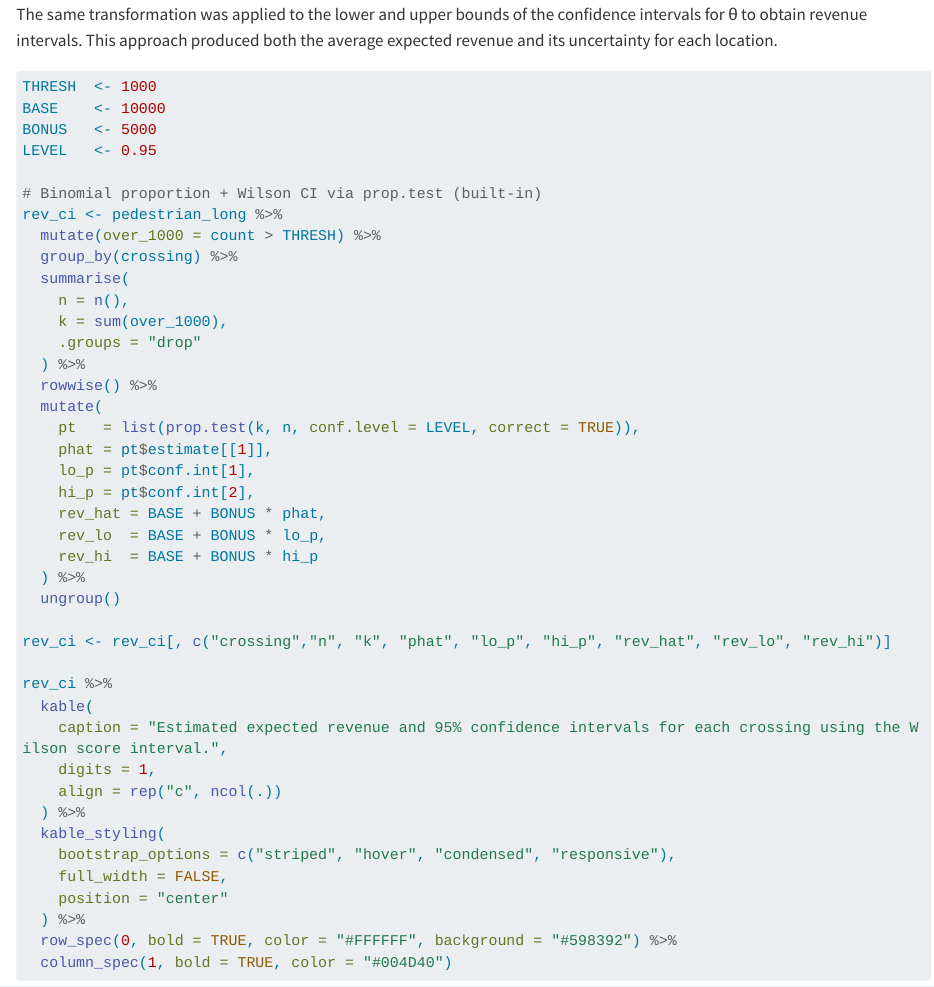
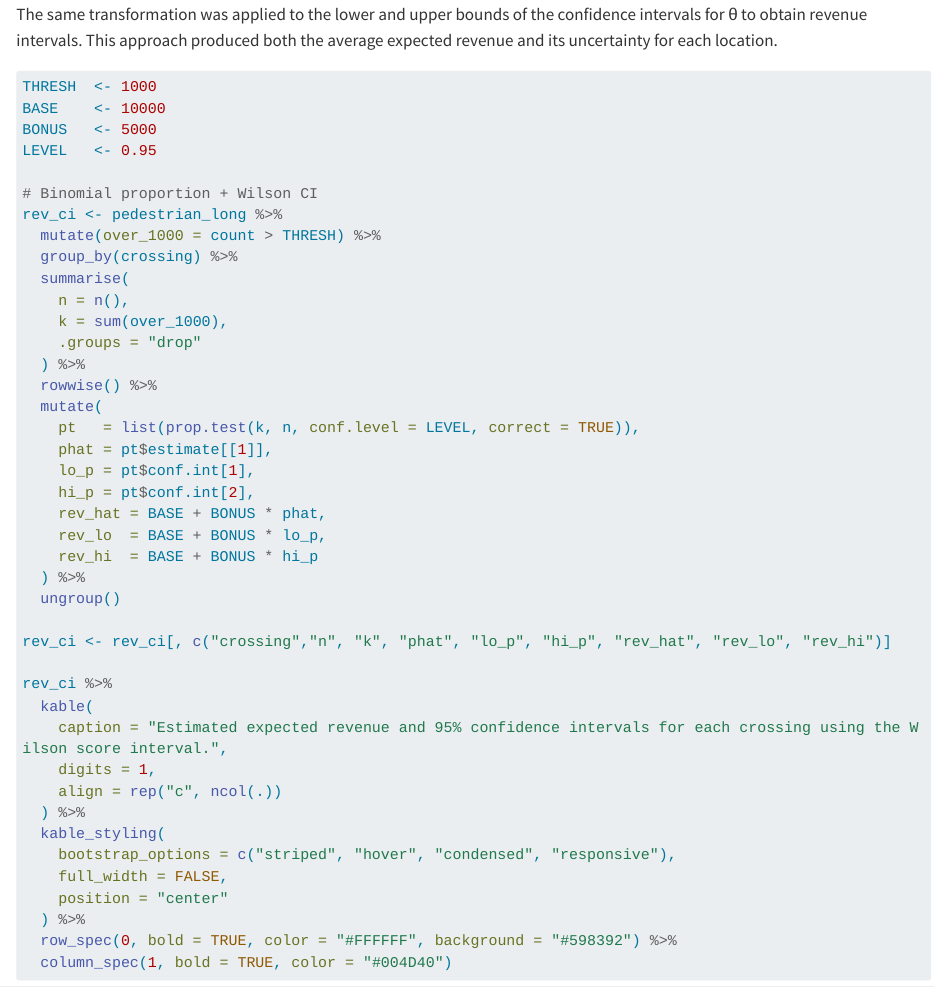
Before and after one commit to jyovika/ETC5242_group_assignment, a Quarto document (reportfinal.qmd): the page in a window 1100 px wide, from 17510 px down. Rendered offline with R 4.5, knitr and Pandoc in place of Quarto, with nearby package versions; long lines of code are wrapped.

Commit message:
more changes

```diff
--- a/reportfinal.qmd
+++ b/reportfinal.qmd
@@ -655,7 +655,7 @@ BASE    <- 10000
 BONUS   <- 5000
 LEVEL   <- 0.95
 
-# Binomial proportion + Wilson CI via prop.test (built-in)
+# Binomial proportion + Wilson CI
 rev_ci <- pedestrian_long %>%
   mutate(over_1000 = count > THRESH) %>%
   group_by(crossing) %>%
```
